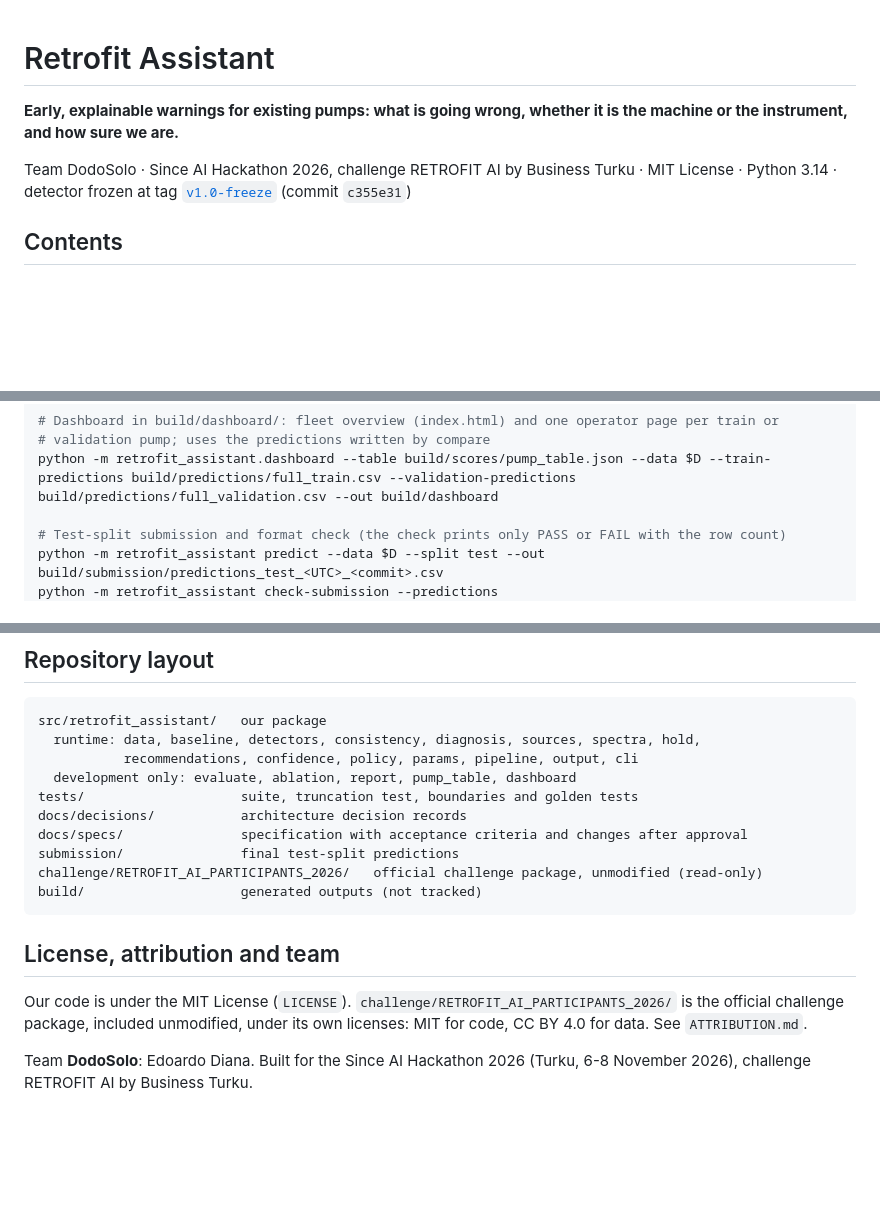
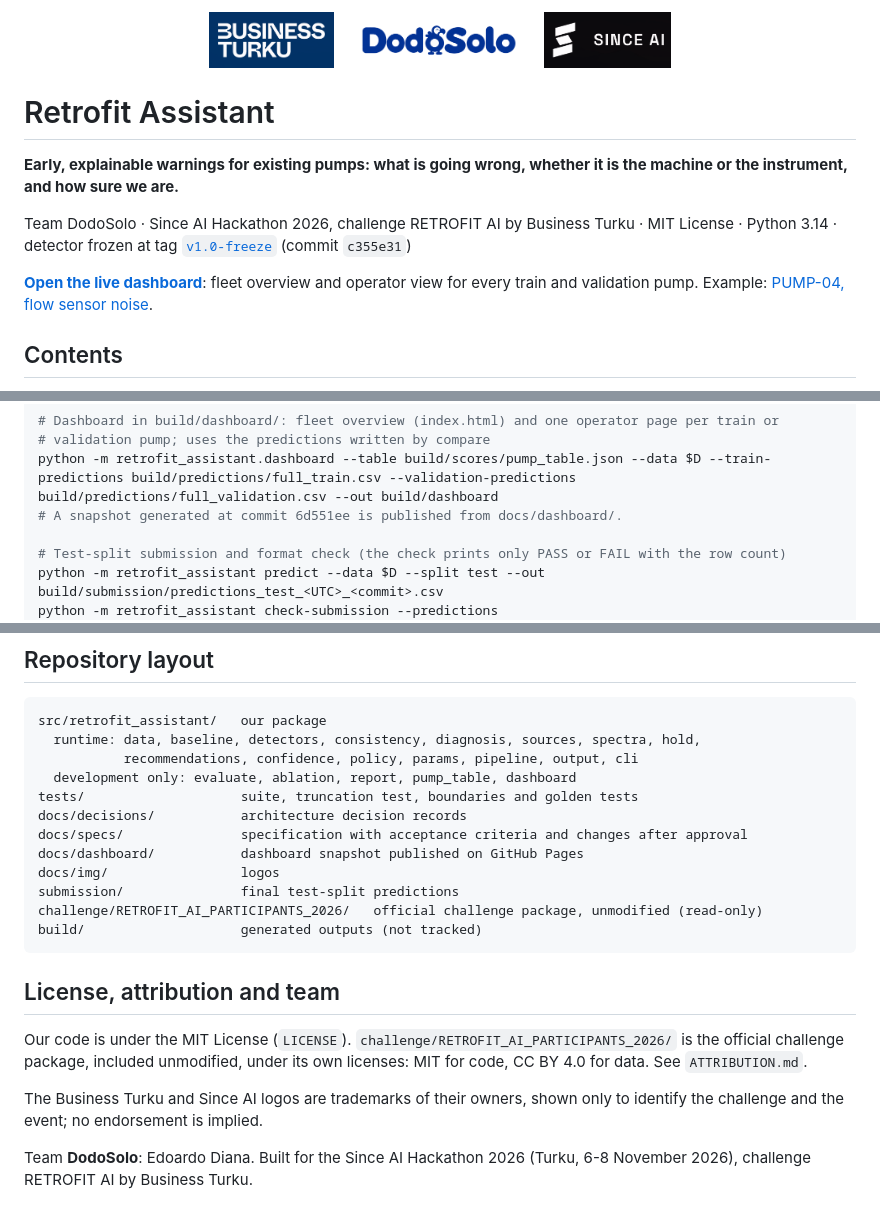
Before and after one commit to EdordoPng/retrofit-assistant, a Markdown page: README.md, 3 parts joined by grey strips. Drawn GitHub-style; pictures changed too: docs/img/business_turku.png (added), docs/img/dodosolo.png (added), docs/img/since_ai.png (added); blank space fills up the shorter version.

Commit message:
docs: publish dashboard snapshot on GitHub Pages, add logos to README
Copies build/dashboard (fleet overview, PUMP-01..09 and the PUMP-04 scene
at 2025-06-18T22:10Z) to docs/dashboard/, generated at 6d551ee with the
frozen detector. All links are relative and images inline; no test pump
page. Adds docs/.nojekyll and a docs/index.html redirect to the dashboard.
Adds the Business Turku, DodoSolo and Since AI logos in docs/img/ to the
top of the README, with a trademark note, and lists docs/dashboard/ and
docs/img/ in the repository layout.

Co-Authored-By: Claude Opus 5.5 <noreply@anthropic.com>

```diff
--- a/README.md
+++ b/README.md
@@ -1,10 +1,21 @@
+<p align="center">
+  <img src="docs/img/business_turku.png" alt="Business Turku" height="56">
+  &nbsp;&nbsp;&nbsp;
+  <picture>
+    <source media="(prefers-color-scheme: dark)" srcset="docs/img/dodosolo_white.png">
+    <img src="docs/img/dodosolo.png" alt="DodoSolo" height="56">
+  </picture>
+  &nbsp;&nbsp;&nbsp;
+  <img src="docs/img/since_ai.png" alt="Since AI" height="56">
+</p>
+
 # Retrofit Assistant
 
 **Early, explainable warnings for existing pumps: what is going wrong, whether it is the machine or the instrument, and how sure we are.**
 
 Team DodoSolo · Since AI Hackathon 2026, challenge RETROFIT AI by Business Turku · MIT License · Python 3.14 · detector frozen at tag [`v1.0-freeze`](../../tree/v1.0-freeze) (commit `c355e31`)
 
-<!-- TODO: screenshot of the operator report (PUMP-08) or of the dashboard, if ready -->
+**[Open the live dashboard](https://edordopng.github.io/retrofit-assistant/dashboard/)**: fleet overview and operator view for every train and validation pump. Example: [PUMP-04, flow sensor noise](https://edordopng.github.io/retrofit-assistant/dashboard/PUMP-04_20250618T2210Z.html).
 
 ## Contents
 
@@ -113,6 +124,7 @@ python -m retrofit_assistant.pump_table --data $D --out build/scores/pump_table.
 # Dashboard in build/dashboard/: fleet overview (index.html) and one operator page per train or
 # validation pump; uses the predictions written by compare
 python -m retrofit_assistant.dashboard --table build/scores/pump_table.json --data $D --train-predictions build/predictions/full_train.csv --validation-predictions build/predictions/full_validation.csv --out build/dashboard
+# A snapshot generated at commit 6d551ee is published from docs/dashboard/.
 
 # Test-split submission and format check (the check prints only PASS or FAIL with the row count)
 python -m retrofit_assistant predict --data $D --split test --out build/submission/predictions_test_<UTC>_<commit>.csv
@@ -351,6 +363,8 @@ src/retrofit_assistant/   our package
 tests/                    suite, truncation test, boundaries and golden tests
 docs/decisions/           architecture decision records
 docs/specs/               specification with acceptance criteria and changes after approval
+docs/dashboard/           dashboard snapshot published on GitHub Pages
+docs/img/                 logos
 submission/               final test-split predictions
 challenge/RETROFIT_AI_PARTICIPANTS_2026/   official challenge package, unmodified (read-only)
 build/                    generated outputs (not tracked)
@@ -360,4 +374,6 @@ build/                    generated outputs (not tracked)
 
 Our code is under the MIT License (`LICENSE`). `challenge/RETROFIT_AI_PARTICIPANTS_2026/` is the official challenge package, included unmodified, under its own licenses: MIT for code, CC BY 4.0 for data. See `ATTRIBUTION.md`.
 
+The Business Turku and Since AI logos are trademarks of their owners, shown only to identify the challenge and the event; no endorsement is implied.
+
 Team **DodoSolo**: Edoardo Diana. Built for the Since AI Hackathon 2026 (Turku, 6-8 November 2026), challenge RETROFIT AI by Business Turku.
```
Also changed, not shown: docs/img/dodosolo_white.png (added), 13 other files.
